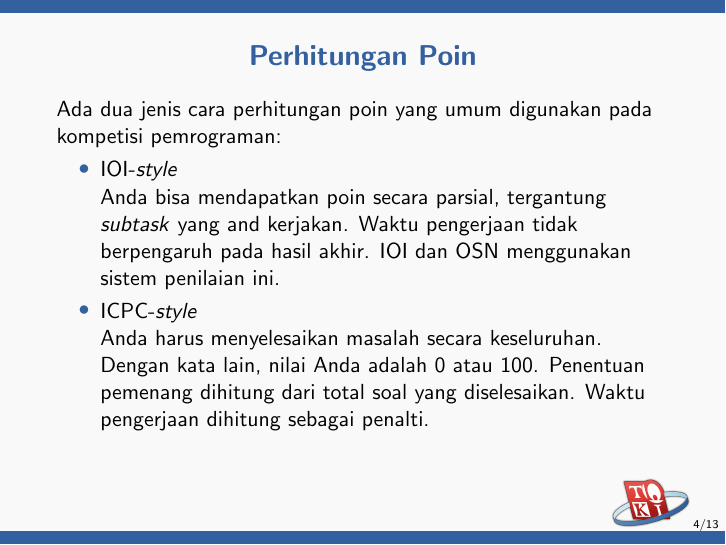
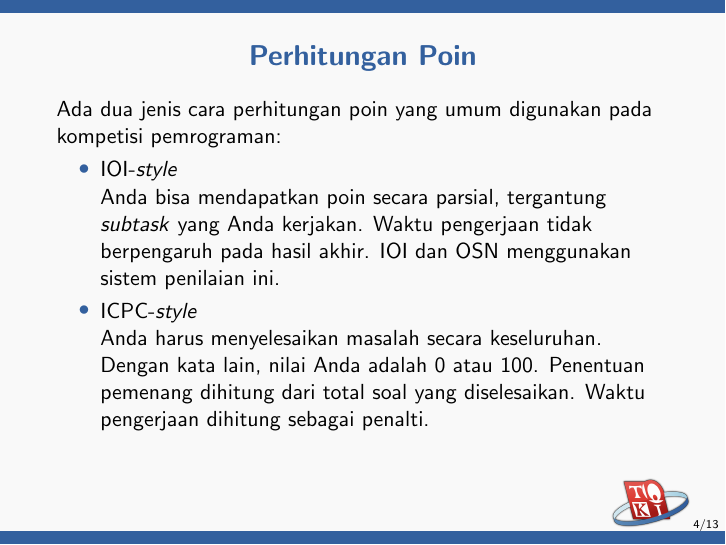
Before and after one commit to ia-toki/training-gate-id, LaTeX slides (topik/pemrograman-kompetitif-dasar/11-berkompetisi/pemrograman-kompetitif-dasar_11-memenangkan-kompetisi.tex): page 4 of 13. Compiled offline with pdfLaTeX.

Commit message:
Fix typo

```diff
--- a/topik/pemrograman-kompetitif-dasar/11-berkompetisi/pemrograman-kompetitif-dasar_11-memenangkan-kompetisi.tex
+++ b/topik/pemrograman-kompetitif-dasar/11-berkompetisi/pemrograman-kompetitif-dasar_11-memenangkan-kompetisi.tex
@@ -34,7 +34,7 @@
   Ada dua jenis cara perhitungan poin yang umum digunakan pada kompetisi pemrograman:
   \begin{itemize}
     \item IOI-\foreignTerm{style}\newline
-     Anda bisa mendapatkan poin secara parsial, tergantung \foreignTerm{subtask} yang and kerjakan. Waktu pengerjaan tidak berpengaruh pada hasil akhir. IOI dan OSN menggunakan sistem penilaian ini.
+     Anda bisa mendapatkan poin secara parsial, tergantung \foreignTerm{subtask} yang Anda kerjakan. Waktu pengerjaan tidak berpengaruh pada hasil akhir. IOI dan OSN menggunakan sistem penilaian ini.
 
     \item ICPC-\foreignTerm{style}\newline
     Anda harus menyelesaikan masalah secara keseluruhan. Dengan kata lain, nilai Anda adalah 0 atau 100. Penentuan pemenang dihitung dari total soal yang diselesaikan.  Waktu pengerjaan dihitung sebagai penalti.
```
